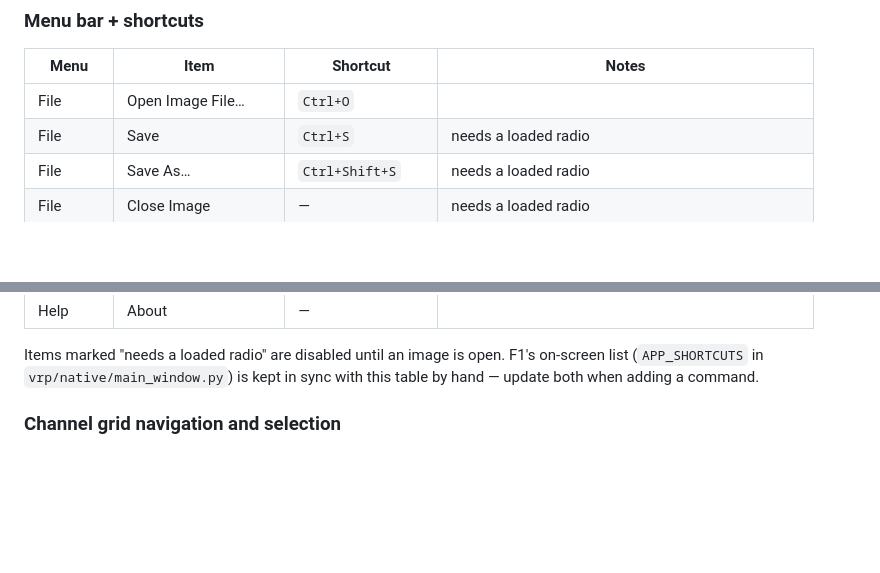
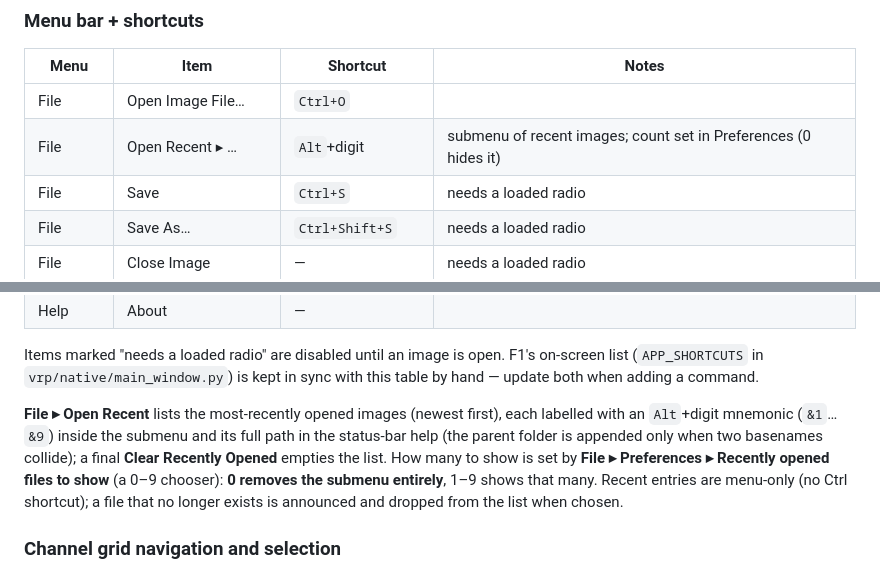
Before and after one commit to douglangley/vrp, a Markdown page: docs/keyboard-map.md, 2 parts joined by grey strips. Drawn GitHub-style; blank space fills up the shorter version.

Commit message:
docs(keyboard-map): document File > Open Recent + the Preferences count
Add the native UI's Open Recent submenu to the File-menu table and a note
covering the Alt+digit mnemonics, full-path help, Clear Recently Opened,
and the 0-9 Preferences count (0 hides the submenu).

Co-Authored-By: Claude Opus 4.8 <noreply@anthropic.com>

```diff
--- a/docs/keyboard-map.md
+++ b/docs/keyboard-map.md
@@ -28,6 +28,7 @@ arrow keys move across top-level menus; NVDA reads it like any native app menu.
 | Menu | Item | Shortcut | Notes |
 |------|------|----------|-------|
 | File | Open Image File… | `Ctrl+O` | |
+| File | Open Recent ▸ … | `Alt`+digit | submenu of recent images; count set in Preferences (0 hides it) |
 | File | Save | `Ctrl+S` | needs a loaded radio |
 | File | Save As… | `Ctrl+Shift+S` | needs a loaded radio |
 | File | Close Image | — | needs a loaded radio |
@@ -56,6 +57,15 @@ arrow keys move across top-level menus; NVDA reads it like any native app menu.
 Items marked "needs a loaded radio" are disabled until an image is open. F1's
 on-screen list (`APP_SHORTCUTS` in `vrp/native/main_window.py`) is kept in
 sync with this table by hand — update both when adding a command.
+
+**File ▸ Open Recent** lists the most-recently opened images (newest first),
+each labelled with an `Alt`+digit mnemonic (`&1`…`&9`) inside the submenu and
+its full path in the status-bar help (the parent folder is appended only when
+two basenames collide); a final **Clear Recently Opened** empties the list.
+How many to show is set by **File ▸ Preferences ▸ Recently opened files to
+show** (a 0–9 chooser): **0 removes the submenu entirely**, 1–9 shows that
+many. Recent entries are menu-only (no Ctrl shortcut); a file that no longer
+exists is announced and dropped from the list when chosen.
 
 ### Channel grid navigation and selection
 
```
